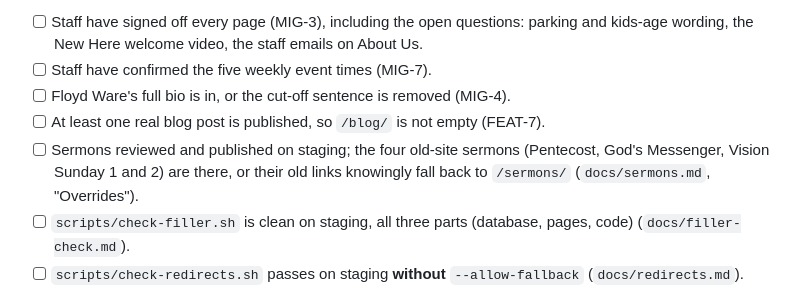
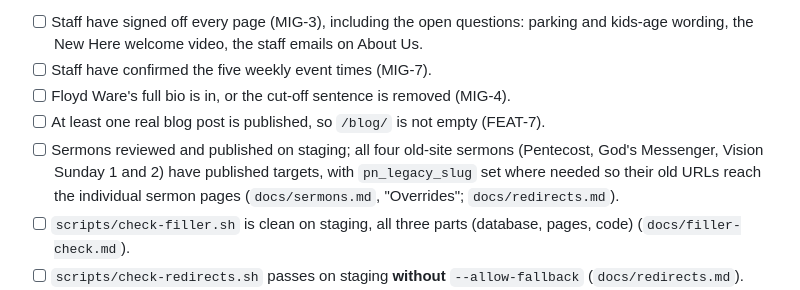
Before and after one commit to runrobrun/PellaNazareneSite, a Markdown page: docs/cutover.md, the part around the change. Rendered like a GitHub page.

Commit message:
Revise cutover checklist for sermon publication
Updated the checklist for cutover, clarifying sermon review status and ensuring old URLs redirect correctly.

Co-authored-by: Copilot Autofix powered by AI <175728472+Copilot@users.noreply.github.com>

```diff
--- a/docs/cutover.md
+++ b/docs/cutover.md
@@ -33,7 +33,7 @@ Every **must** box ticked, or the date moves. **Should** boxes can slip past lau
 - [ ] Staff have confirmed the five weekly event times (MIG-7).
 - [ ] Floyd Ware's full bio is in, or the cut-off sentence is removed (MIG-4).
 - [ ] At least one real blog post is published, so `/blog/` is not empty (FEAT-7).
-- [ ] Sermons reviewed and published on staging; the four old-site sermons (Pentecost, God's Messenger, Vision Sunday 1 and 2) are there, or their old links knowingly fall back to `/sermons/` (`docs/sermons.md`, "Overrides").
+- [ ] Sermons reviewed and published on staging; all four old-site sermons (Pentecost, God's Messenger, Vision Sunday 1 and 2) have published targets, with `pn_legacy_slug` set where needed so their old URLs reach the individual sermon pages (`docs/sermons.md`, "Overrides"; `docs/redirects.md`).
 - [ ] `scripts/check-filler.sh` is clean on staging, all three parts (database, pages, code) (`docs/filler-check.md`).
 - [ ] `scripts/check-redirects.sh` passes on staging **without** `--allow-fallback` (`docs/redirects.md`).
 - [ ] Real email addresses agreed for the Contact form and for prayer requests (`docs/forms.md`).
```
